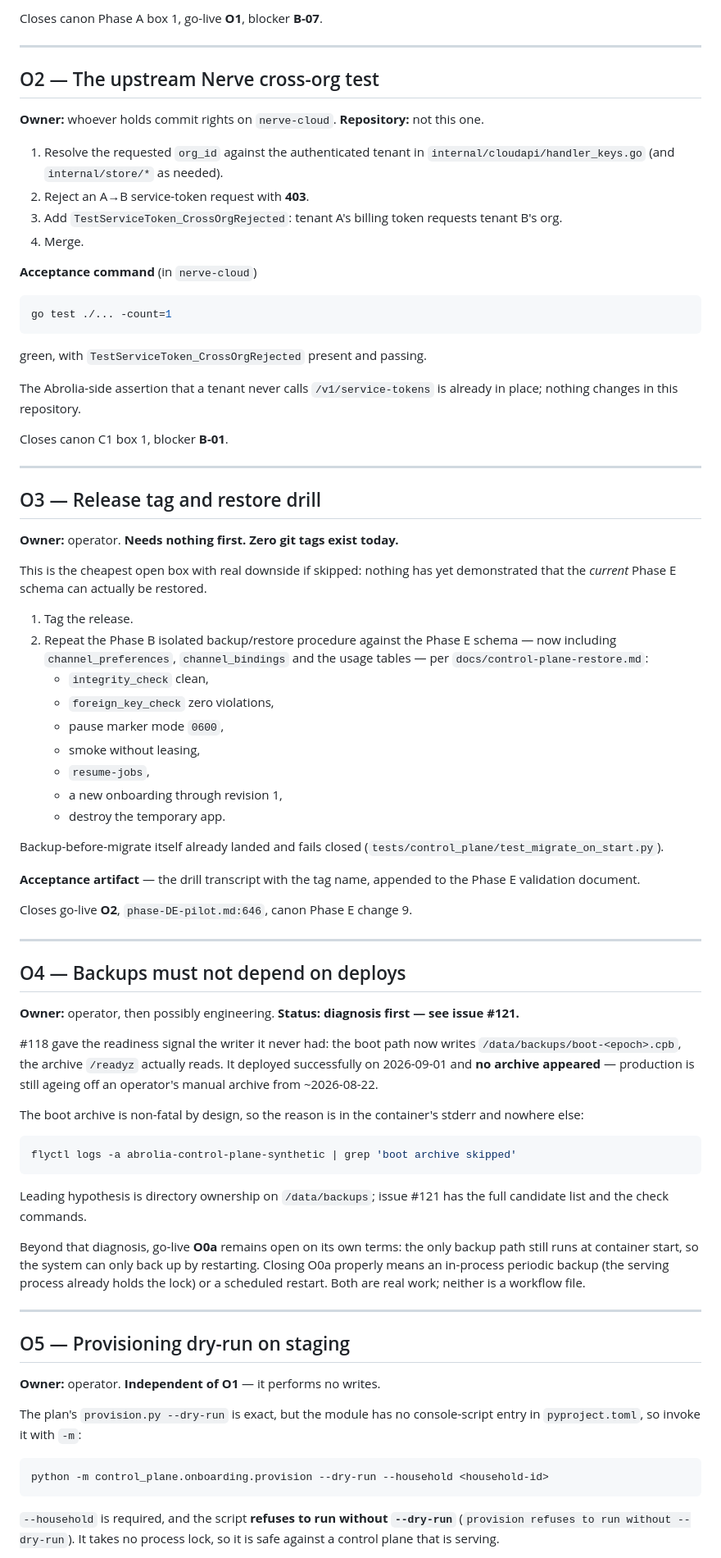
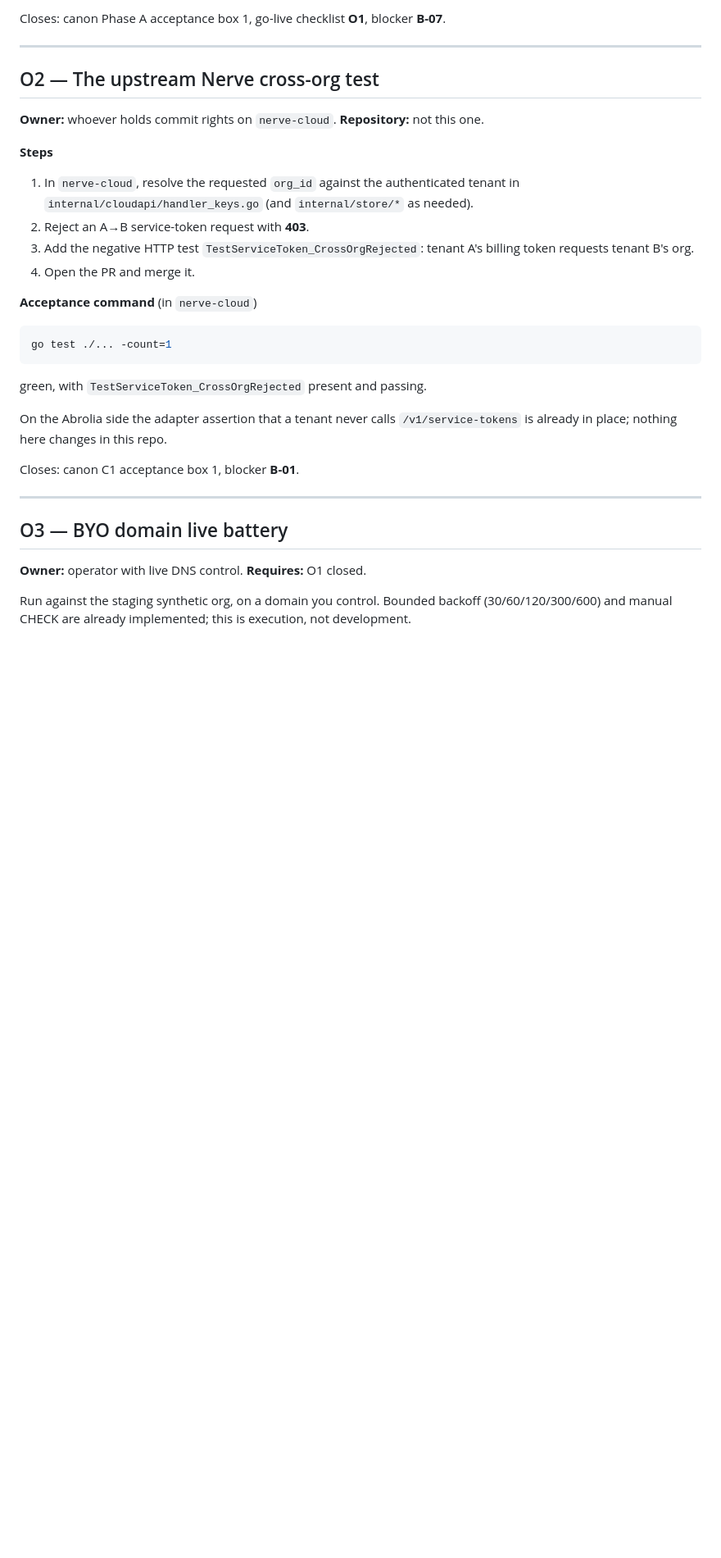
Before and after one commit to dsmolchanov/abrolia, a Markdown page: docs/canon-closure-runbook.md, the part around one of its changes. Shown at 82% size. Rendered like a GitHub page; blank space fills up the shorter version.

````diff
--- a/docs/canon-closure-runbook.md
+++ b/docs/canon-closure-runbook.md
@@ -98,5 +78,6 @@ reviewed the `privacy-notice-*` diff.
 
-Closes canon Phase A box 1, go-live **O1**, blocker **B-07**.
+Closes: canon Phase A acceptance box 1, go-live checklist **O1**, blocker
+**B-07**.
 
 ---
 
@@ -105,12 +86,15 @@ Closes canon Phase A box 1, go-live **O1**, blocker **B-07**.
 **Owner:** whoever holds commit rights on `nerve-cloud`. **Repository:** not
 this one.
 
-1. Resolve the requested `org_id` against the authenticated tenant in
-   `internal/cloudapi/handler_keys.go` (and `internal/store/*` as needed).
+**Steps**
+
+1. In `nerve-cloud`, resolve the requested `org_id` against the authenticated
+   tenant in `internal/cloudapi/handler_keys.go` (and `internal/store/*` as
+   needed).
 2. Reject an A→B service-token request with **403**.
-3. Add `TestServiceToken_CrossOrgRejected`: tenant A's billing token requests
-   tenant B's org.
-4. Merge.
+3. Add the negative HTTP test `TestServiceToken_CrossOrgRejected`: tenant A's
+   billing token requests tenant B's org.
+4. Open the PR and merge it.
 
 **Acceptance command** (in `nerve-cloud`)
 
@@ -120,82 +104,18 @@ go test ./... -count=1
 
 green, with `TestServiceToken_CrossOrgRejected` present and passing.
 
-The Abrolia-side assertion that a tenant never calls `/v1/service-tokens` is
-already in place; nothing changes in this repository.
+On the Abrolia side the adapter assertion that a tenant never calls
+`/v1/service-tokens` is already in place; nothing here changes in this repo.
 
-Closes canon C1 box 1, blocker **B-01**.
+Closes: canon C1 acceptance box 1, blocker **B-01**.
 
 ---
 
-## O3 — Release tag and restore drill
+## O3 — BYO domain live battery
 
-**Owner:** operator. **Needs nothing first.** **Zero git tags exist today.**
+**Owner:** operator with live DNS control. **Requires:** O1 closed.
 
-This is the cheapest open box with real downside if skipped: nothing has yet
-demonstrated that the *current* Phase E schema can actually be restored.
+Run against the staging synthetic org, on a domain you control. Bounded
+backoff (30/60/120/300/600) and manual CHECK are already implemented; this is
+execution, not development.
 
-1. Tag the release.
-2. Repeat the Phase B isolated backup/restore procedure against the Phase E
-   schema — now including `channel_preferences`, `channel_bindings` and the
-   usage tables — per `docs/control-plane-restore.md`:
-   - `integrity_check` clean,
-   - `foreign_key_check` zero violations,
-   - pause marker mode `0600`,
-   - smoke without leasing,
-   - `resume-jobs`,
-   - a new onboarding through revision 1,
-   - destroy the temporary app.
-
-Backup-before-migrate itself already landed and fails closed
-(`tests/control_plane/test_migrate_on_start.py`).
-
-**Acceptance artifact** — the drill transcript with the tag name, appended to
-the Phase E validation document.
-
-Closes go-live **O2**, `phase-DE-pilot.md:646`, canon Phase E change 9.
-
----
-
-## O4 — Backups must not depend on deploys
-
-**Owner:** operator, then possibly engineering. **Status: diagnosis first —
-see issue #121.**
-
-#118 gave the readiness signal the writer it never had: the boot path now
-writes `/data/backups/boot-<epoch>.cpb`, the archive `/readyz` actually reads.
-It deployed successfully on 2026-09-01 and **no archive appeared** — production
-is still ageing off an operator's manual archive from ~2026-08-22.
-
-The boot archive is non-fatal by design, so the reason is in the container's
-stderr and nowhere else:
-
-```bash
-flyctl logs -a abrolia-control-plane-synthetic | grep 'boot archive skipped'
-```
-
-Leading hypothesis is directory ownership on `/data/backups`; issue #121 has
-the full candidate list and the check commands.
-
-Beyond that diagnosis, go-live **O0a** remains open on its own terms: the only
-backup path still runs at container start, so the system can only back up by
-restarting. Closing O0a properly means an in-process periodic backup (the
-serving process already holds the lock) or a scheduled restart. Both are real
-work; neither is a workflow file.
-
----
-
-## O5 — Provisioning dry-run on staging
-
-**Owner:** operator. **Independent of O1** — it performs no writes.
-
-The plan's `provision.py --dry-run` is exact, but the module has no
-console-script entry in `pyproject.toml`, so invoke it with `-m`:
-
-```bash
-python -m control_plane.onboarding.provision --dry-run --household <household-id>
-```
-
-`--household` is required, and the script **refuses to run without
-`--dry-run`** (`provision refuses to run without --dry-run`). It takes no
-process lock, so it is safe against a control plane that is serving.
-
````
Also changed, not shown: other parts of docs/canon-closure-runbook.md (+127 -153 lines), 1 other file.
